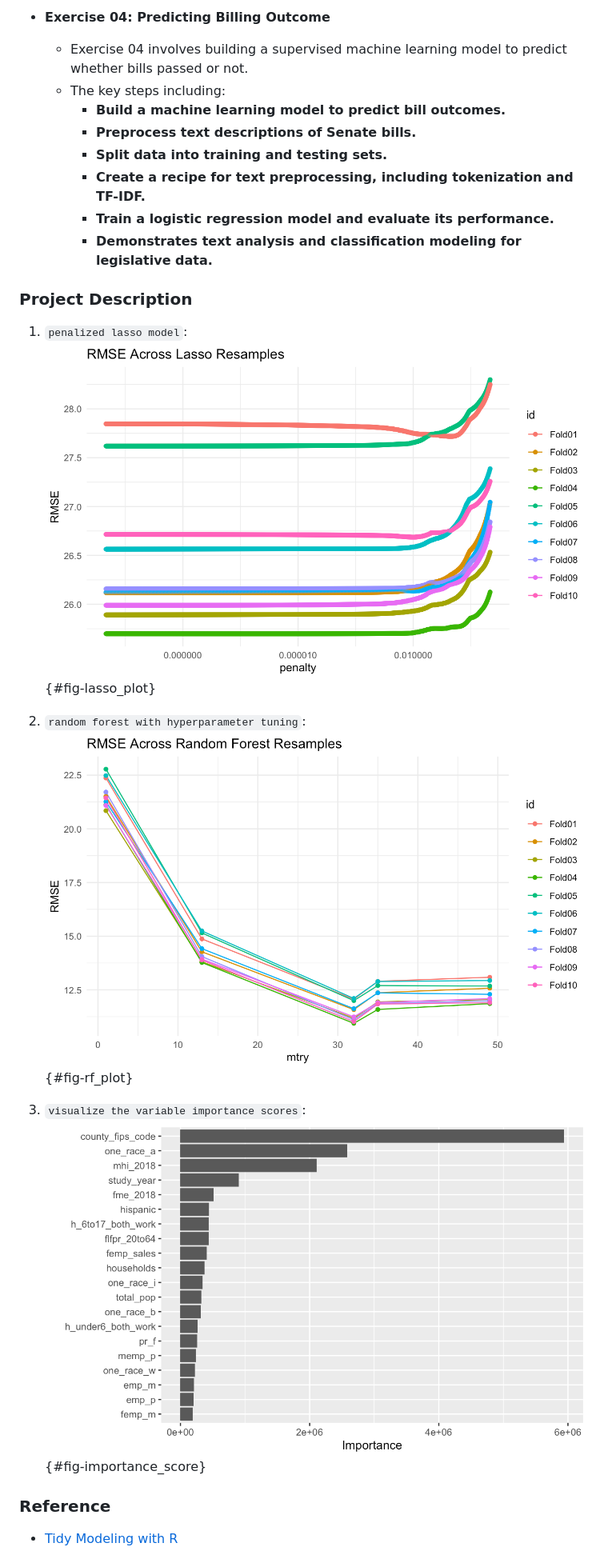
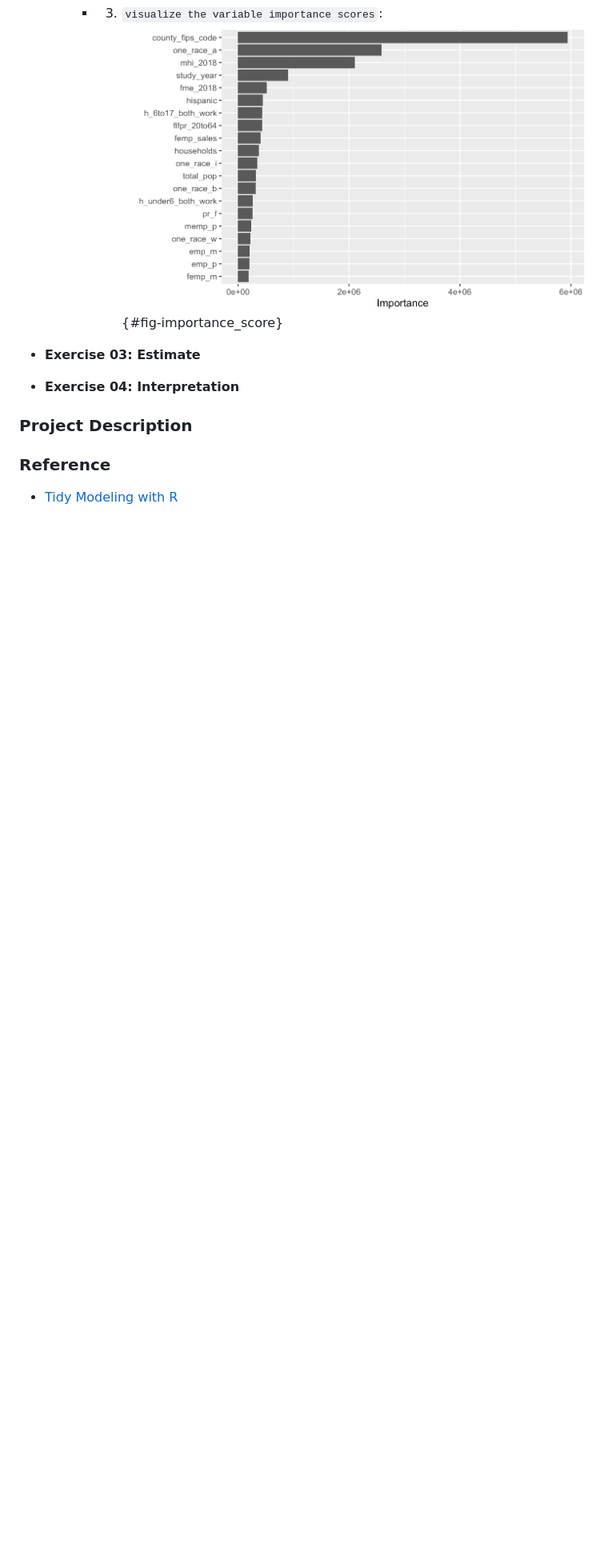
Before and after one commit to claregogo/Stretch02, a Markdown page: README.md, the part around one of its changes. Shown at 80% size. Drawn GitHub-style; blank space fills up the shorter version.

```diff
--- a/README.md
+++ b/README.md
@@ -31,24 +24,16 @@ This repo is for McCourt Intro to Data Science class Stretch_02, which focus on
 
-- **Exercise 04: Predicting Billing Outcome**
-   - Exercise 04 involves building a supervised machine learning model to predict whether bills passed or not.
-   - The key steps including:
-     - **Build a machine learning model to predict bill outcomes.**
-     - **Preprocess text descriptions of Senate bills.**
-     - **Split data into training and testing sets.**
-     - **Create a recipe for text preprocessing, including tokenization and TF-IDF.**
-     - **Train a logistic regression model and evaluate its performance.**
-     - **Demonstrates text analysis and classification modeling for legislative data.**
+     - 3. `visualize the variable importance scores`:
+![variable importance scores](rf_importance.png){#fig-importance_score}
+
+
+- **Exercise 03: Estimate**
+
+
+- **Exercise 04: Interpretation**
+
 
 ### Project Description
 
-1. `penalized lasso model`:
-![penalized lasso model](lasso_plot.png){#fig-lasso_plot}
-
-2. `random forest with hyperparameter tuning`:
-![random forest](rf_plot.jpg){#fig-rf_plot}
-
-3. `visualize the variable importance scores`:
-![variable importance scores](rf_importance.png){#fig-importance_score}
 
 ### Reference
 
```
Also changed, not shown: other parts of README.md (+15 -22 lines).
